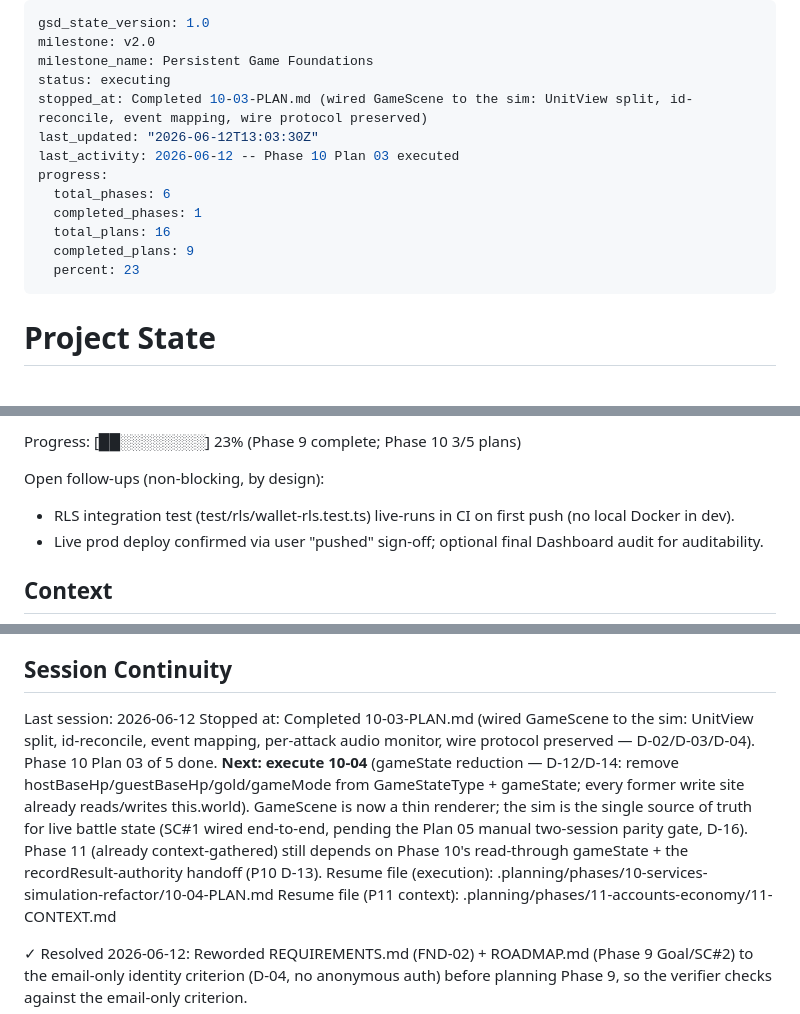
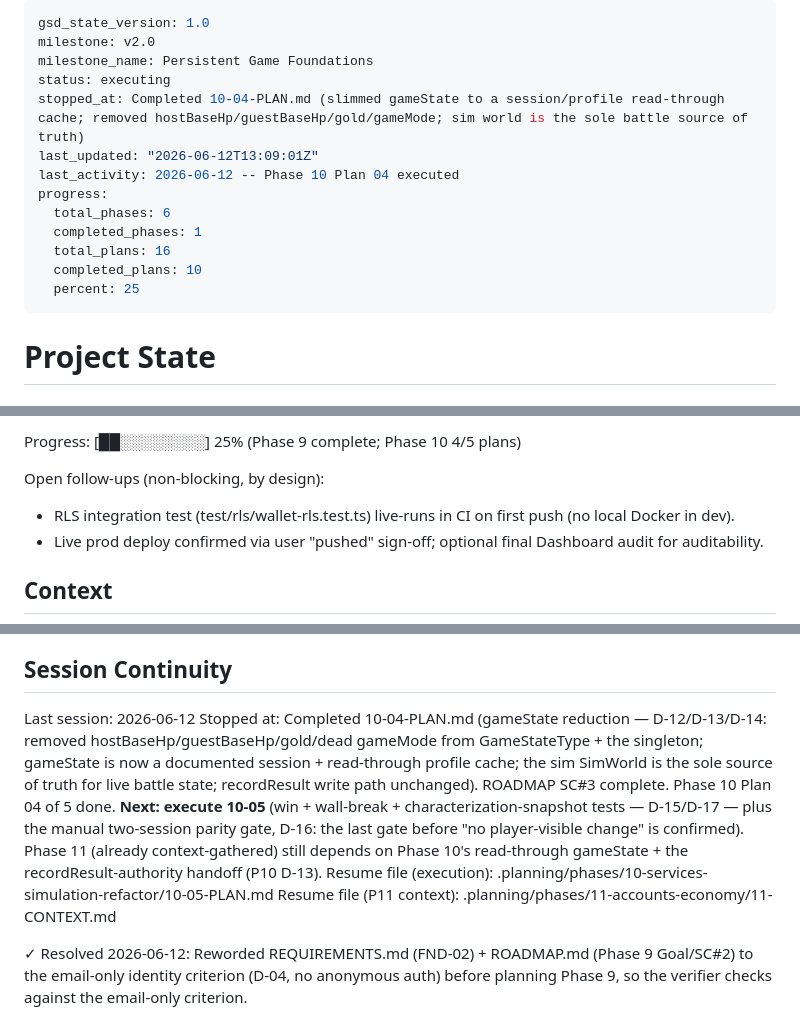
Before and after one commit to LiamMcIntyre-Stratyge/path_raiders, a Markdown page: .planning/STATE.md, 3 parts joined by grey strips. Drawn GitHub-style.

Commit message:
docs(10-04): complete gameState-reduction plan
Co-Authored-By: Claude Opus 4.8 (1M context) <noreply@anthropic.com>

```diff
--- a/.planning/STATE.md
+++ b/.planning/STATE.md
@@ -3,15 +3,15 @@ gsd_state_version: 1.0
 milestone: v2.0
 milestone_name: Persistent Game Foundations
 status: executing
-stopped_at: Completed 10-03-PLAN.md (wired GameScene to the sim: UnitView split, id-reconcile, event mapping, wire protocol preserved)
-last_updated: "2026-06-12T13:03:30Z"
-last_activity: 2026-06-12 -- Phase 10 Plan 03 executed
+stopped_at: Completed 10-04-PLAN.md (slimmed gameState to a session/profile read-through cache; removed hostBaseHp/guestBaseHp/gold/gameMode; sim world is the sole battle source of truth)
+last_updated: "2026-06-12T13:09:01Z"
+last_activity: 2026-06-12 -- Phase 10 Plan 04 executed
 progress:
   total_phases: 6
   completed_phases: 1
   total_plans: 16
-  completed_plans: 9
-  percent: 23
+  completed_plans: 10
+  percent: 25
 ---
 
 # Project State
@@ -32,5 +32,5 @@ Last activity: 2026-06-12 -- Phase 10 Plan 03 executed
 
-Progress: [██░░░░░░░░] 23% (Phase 9 complete; Phase 10 3/5 plans)
+Progress: [██░░░░░░░░] 25% (Phase 9 complete; Phase 10 4/5 plans)
 
 Open follow-ups (non-blocking, by design):
 
@@ -78,15 +80,15 @@ Open follow-ups (non-blocking, by design):
 ## Session Continuity
 
 Last session: 2026-06-12
-Stopped at: Completed 10-03-PLAN.md (wired GameScene to the sim: UnitView split, id-reconcile,
-event mapping, per-attack audio monitor, wire protocol preserved — D-02/D-03/D-04).
-Phase 10 Plan 03 of 5 done. **Next: execute 10-04** (gameState reduction — D-12/D-14: remove
-hostBaseHp/guestBaseHp/gold/gameMode from GameStateType + gameState; every former write site
-already reads/writes this.world). GameScene is now a thin renderer; the sim is the single
-source of truth for live battle state (SC#1 wired end-to-end, pending the Plan 05 manual
-two-session parity gate, D-16). Phase 11 (already context-gathered) still depends on Phase
-10's read-through gameState + the recordResult-authority handoff (P10 D-13).
-Resume file (execution): .planning/phases/10-services-simulation-refactor/10-04-PLAN.md
+Stopped at: Completed 10-04-PLAN.md (gameState reduction — D-12/D-13/D-14: removed
+hostBaseHp/guestBaseHp/gold/dead gameMode from GameStateType + the singleton; gameState is now
+a documented session + read-through profile cache; the sim SimWorld is the sole source of truth
+for live battle state; recordResult write path unchanged). ROADMAP SC#3 complete.
+Phase 10 Plan 04 of 5 done. **Next: execute 10-05** (win + wall-break + characterization-snapshot
+tests — D-15/D-17 — plus the manual two-session parity gate, D-16: the last gate before
+"no player-visible change" is confirmed). Phase 11 (already context-gathered) still depends on
+Phase 10's read-through gameState + the recordResult-authority handoff (P10 D-13).
+Resume file (execution): .planning/phases/10-services-simulation-refactor/10-05-PLAN.md
 Resume file (P11 context): .planning/phases/11-accounts-economy/11-CONTEXT.md
 
 ✓ Resolved 2026-06-12: Reworded REQUIREMENTS.md (FND-02) + ROADMAP.md (Phase 9 Goal/SC#2)
```
Also changed, not shown: other parts of .planning/STATE.md (+6 -3 lines), .planning/ROADMAP.md (+1 -1 lines), 1 other file.
